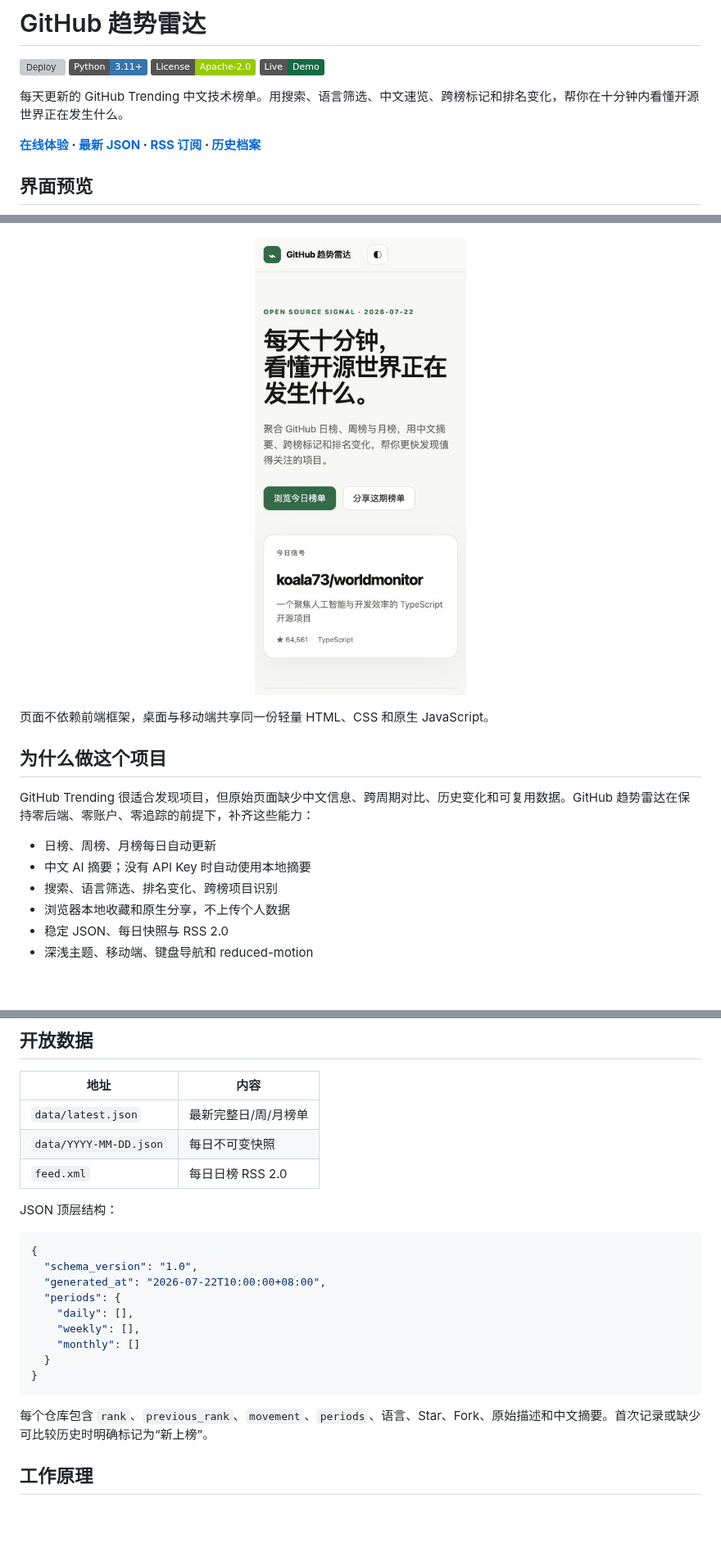
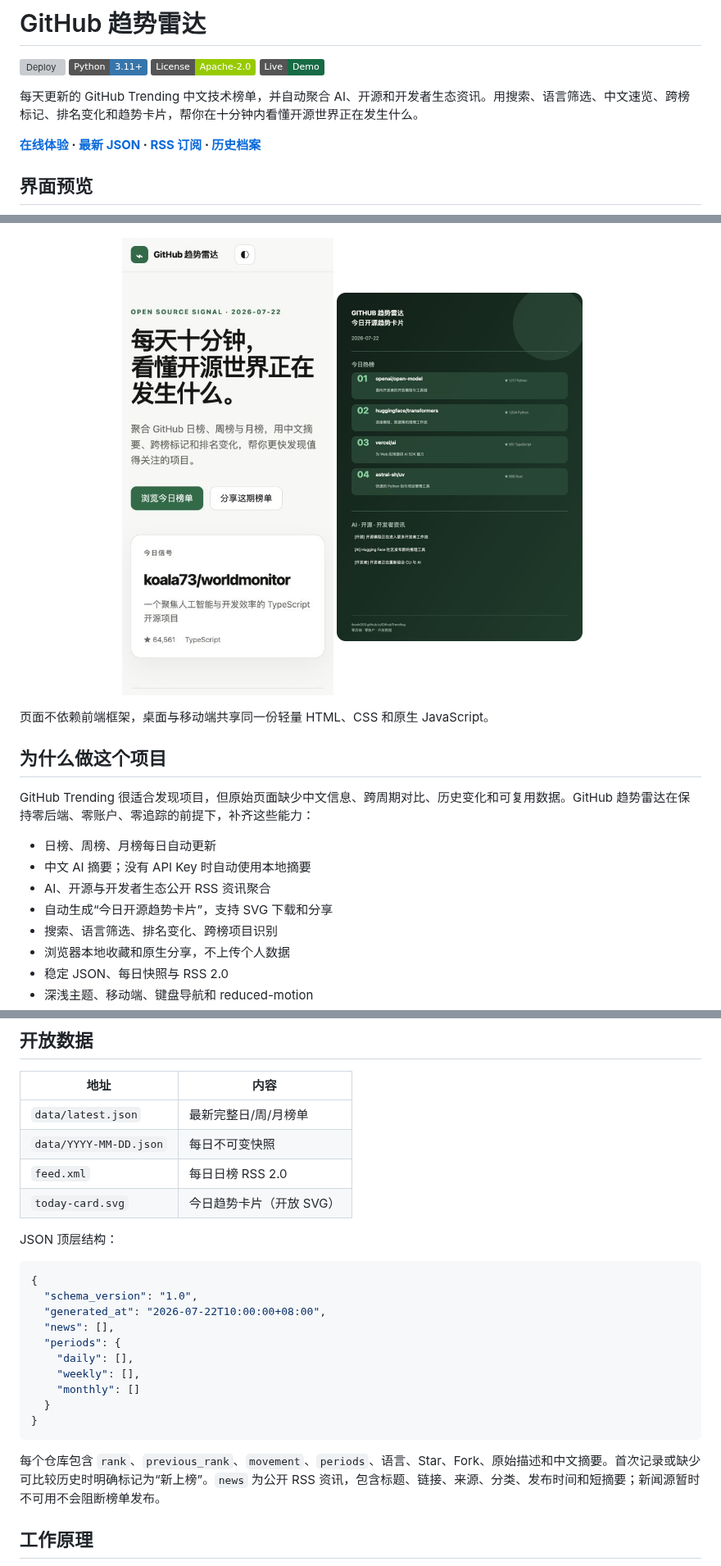
Before and after one commit to Ibook000/GithubTrending, a Markdown page: README.md, 3 parts joined by grey strips. Shown at 82% size. GitHub-like rendering; pictures changed too: docs/assets/trend-card.png (added); badges without logos; blank space fills up the shorter version; grey boxes are pictures that could not be loaded.

Commit message:
feat: add AI news and daily trend card
聚合 AI、开源与开发者资讯，自动生成可下载分享的今日趋势卡片，并完善首页、开放数据、README、测试和部署校验。

````diff
--- a/README.md
+++ b/README.md
@@ -5,7 +5,7 @@
 [![License](https://img.shields.io/badge/License-Apache--2.0-green.svg)](LICENSE)
 [![Live Demo](https://img.shields.io/badge/Live-Demo-176b45)](https://ibook000.github.io/GithubTrending/)
 
-每天更新的 GitHub Trending 中文技术榜单。用搜索、语言筛选、中文速览、跨榜标记和排名变化，帮你在十分钟内看懂开源世界正在发生什么。
+每天更新的 GitHub Trending 中文技术榜单，并自动聚合 AI、开源和开发者生态资讯。用搜索、语言筛选、中文速览、跨榜标记、排名变化和趋势卡片，帮你在十分钟内看懂开源世界正在发生什么。
 
 **[在线体验](https://ibook000.github.io/GithubTrending/) · [最新 JSON](https://ibook000.github.io/GithubTrending/data/latest.json) · [RSS 订阅](https://ibook000.github.io/GithubTrending/feed.xml) · [历史档案](https://ibook000.github.io/GithubTrending/history/)**
 
@@ -17,6 +17,7 @@
 
 <p align="center">
   <img src="docs/assets/mobile-light.png" width="320" alt="GitHub 趋势雷达移动端首页">
+  <img src="docs/assets/trend-card.png" width="320" alt="一图看懂今日开源趋势卡片">
 </p>
 
 页面不依赖前端框架，桌面与移动端共享同一份轻量 HTML、CSS 和原生 JavaScript。
@@ -27,6 +28,8 @@ GitHub Trending 很适合发现项目，但原始页面缺少中文信息、跨
 
 - 日榜、周榜、月榜每日自动更新
 - 中文 AI 摘要；没有 API Key 时自动使用本地摘要
+- AI、开源与开发者生态公开 RSS 资讯聚合
+- 自动生成“今日开源趋势卡片”，支持 SVG 下载和分享
 - 搜索、语言筛选、排名变化、跨榜项目识别
 - 浏览器本地收藏和原生分享，不上传个人数据
 - 稳定 JSON、每日快照与 RSS 2.0
@@ -67,6 +70,7 @@ python github_trending_cards.py
 | `data/latest.json` | 最新完整日/周/月榜单 |
 | `data/YYYY-MM-DD.json` | 每日不可变快照 |
 | `feed.xml` | 每日日榜 RSS 2.0 |
+| `today-card.svg` | 今日趋势卡片（开放 SVG） |
 
 JSON 顶层结构：
 
@@ -74,6 +78,7 @@ JSON 顶层结构：
 {
   "schema_version": "1.0",
   "generated_at": "2026-07-22T10:00:00+08:00",
+  "news": [],
   "periods": {
     "daily": [],
     "weekly": [],
@@ -82,7 +87,7 @@ JSON 顶层结构：
 }
 ```
 
-每个仓库包含 `rank`、`previous_rank`、`movement`、`periods`、语言、Star、Fork、原始描述和中文摘要。首次记录或缺少可比较历史时明确标记为“新上榜”。
+每个仓库包含 `rank`、`previous_rank`、`movement`、`periods`、语言、Star、Fork、原始描述和中文摘要。首次记录或缺少可比较历史时明确标记为“新上榜”。`news` 为公开 RSS 资讯，包含标题、链接、来源、分类、发布时间和短摘要；新闻源暂时不可用不会阻断榜单发布。
 
 ## 工作原理
 
````
Also changed, not shown: other parts of README.md (+5 -0 lines), AGENTS.md (+15 -9 lines), CHANGELOG.md (+2 -0 lines), 6 other files.
